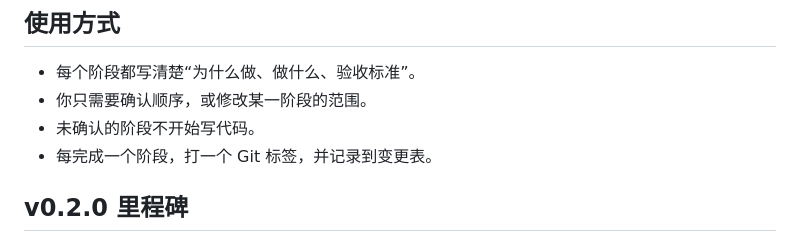
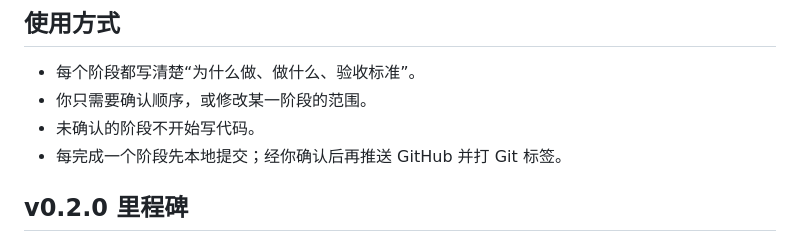
Before and after one commit to wangshangruiCN/qinghe-university-simulator, a Markdown page: docs/roadmap.md, the part around the change. Rendered like a GitHub page.

```diff
--- a/docs/roadmap.md
+++ b/docs/roadmap.md
@@ -7,7 +7,7 @@
 - 每个阶段都写清楚“为什么做、做什么、验收标准”。
 - 你只需要确认顺序，或修改某一阶段的范围。
 - 未确认的阶段不开始写代码。
-- 每完成一个阶段，打一个 Git 标签，并记录到变更表。
+- 每完成一个阶段先本地提交；经你确认后再推送 GitHub 并打 Git 标签。
 
 ## v0.2.0 里程碑
 
```
Also changed, not shown: docs/project-ledger.md (+8 -1 lines).
